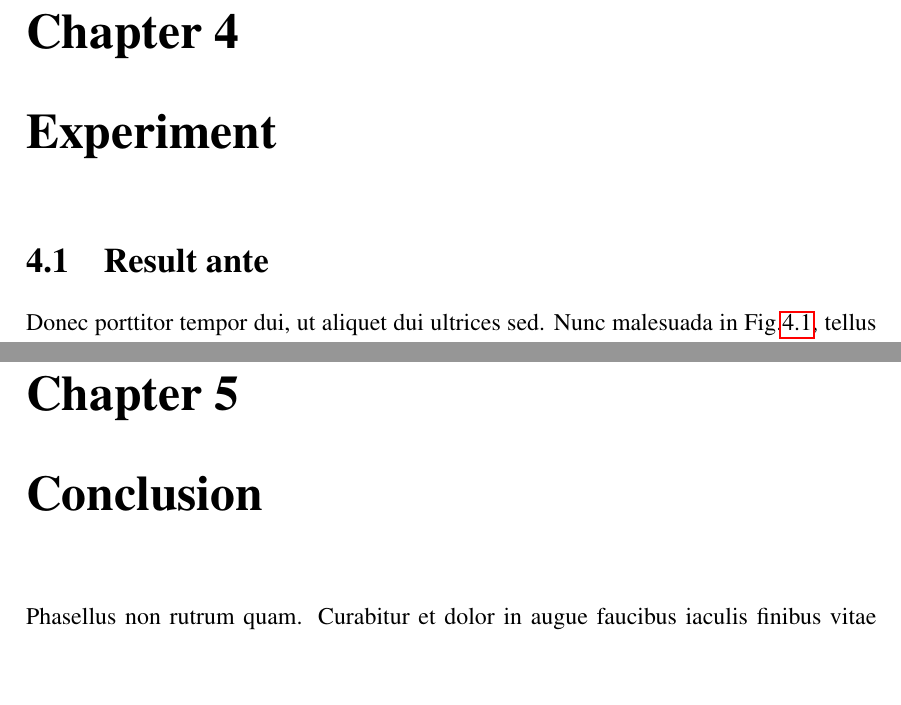
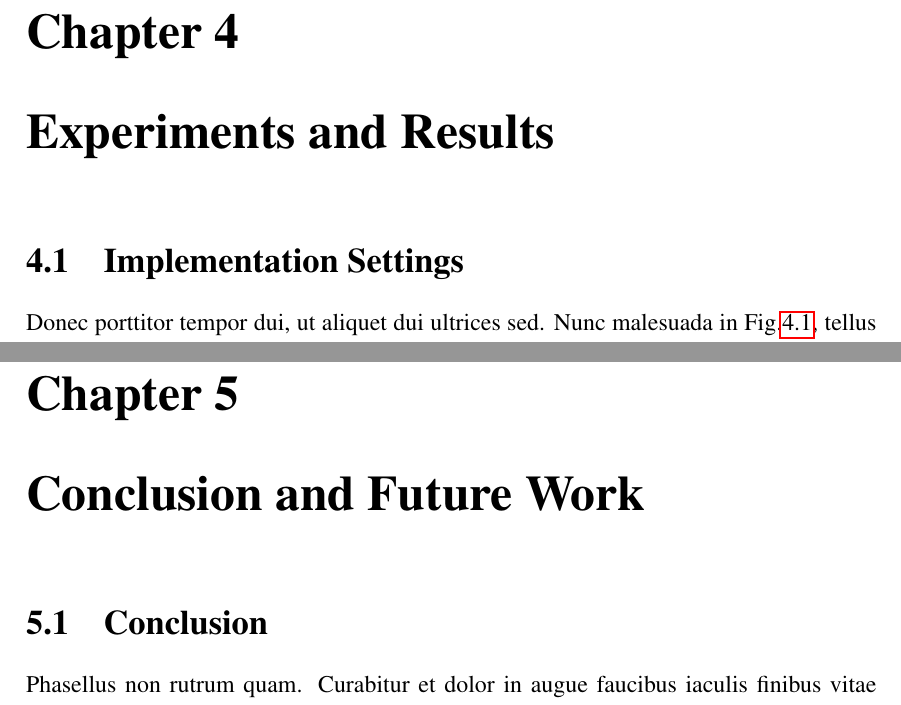
Before and after one commit to WishUAlwaysGoodTrip/FYP_FinalThesis_ForXJTLU, a LaTeX thesis (final_thesis/report.tex, which reads final_thesis/src/conclusion.tex, final_thesis/src/experiment.tex): two parts of pages 17 and 21 of 24, joined at a grey line, cut so that both start at the same text, the shorter picture padded with empty space. Compiled offline with pdfLaTeX.

Commit message:
docs(thesis): clarify chapter and section titles of "experiment.tex" and "conclusion.tex"

```diff
--- a/final_thesis/src/conclusion.tex
+++ b/final_thesis/src/conclusion.tex
@@ -1,4 +1,4 @@
-\chapter{Conclusion}\label{cpt:con}
-
+\chapter{Conclusion and Future Work}\label{cpt:con}
+\section{Conclusion}
 Phasellus non rutrum quam. Curabitur et dolor in augue faucibus iaculis finibus vitae eros. Morbi fringilla ligula libero, in fringilla ipsum ultricies nec. Donec a dapibus turpis. Cras vestibulum tortor purus, vel volutpat eros interdum et. Nullam id sollicitudin ex, placerat aliquam justo. Sed finibus varius mi vehicula pulvinar. Mauris ut lacus dolor. Vivamus condimentum urna eu nunc egestas, id tempor enim vulputate. Mauris hendrerit condimentum sodales. Aenean consectetur magna sed ante tincidunt, vel tincidunt risus scelerisque. Praesent ut maximus tortor. Proin enim purus, egestas elementum mi nec, pulvinar fermentum risus. Ut id tristique justo, sit amet vehicula ante.
 
--- a/final_thesis/src/experiment.tex
+++ b/final_thesis/src/experiment.tex
@@ -1,6 +1,6 @@
-\chapter{Experiment}\label{cpt:exp}
+\chapter{Experiments and Results}\label{cpt:exp}
 
-\section{Result ante}
+\section{Implementation Settings}
 
 Donec porttitor tempor dui, ut aliquet dui ultrices sed. Nunc malesuada in Fig.\ref{fig:result1}, tellus quis efficitur dignissim, ante dui viverra diam, sit amet porta velit est vitae quam. Sed odio elit, sagittis a tellus id, rhoncus maximus augue. Donec consectetur nisi sit amet ante venenatis dictum. Nam sit amet cursus augue, quis maximus lacus. Nulla rhoncus egestas erat, vel consectetur nisl ornare ac. Pellentesque habitant morbi tristique senectus et netus et malesuada fames ac turpis egestas. Fusce rutrum imperdiet hendrerit. Aenean eu lobortis metus. Vestibulum fermentum, lacus nec euismod viverra, enim sem auctor turpis, eget tincidunt nisl augue sed elit.
 
```
Also changed, not shown: final_thesis/src/conclusion.tex (1 more changed lines), final_thesis/src/experiment.tex (4 more changed lines).
